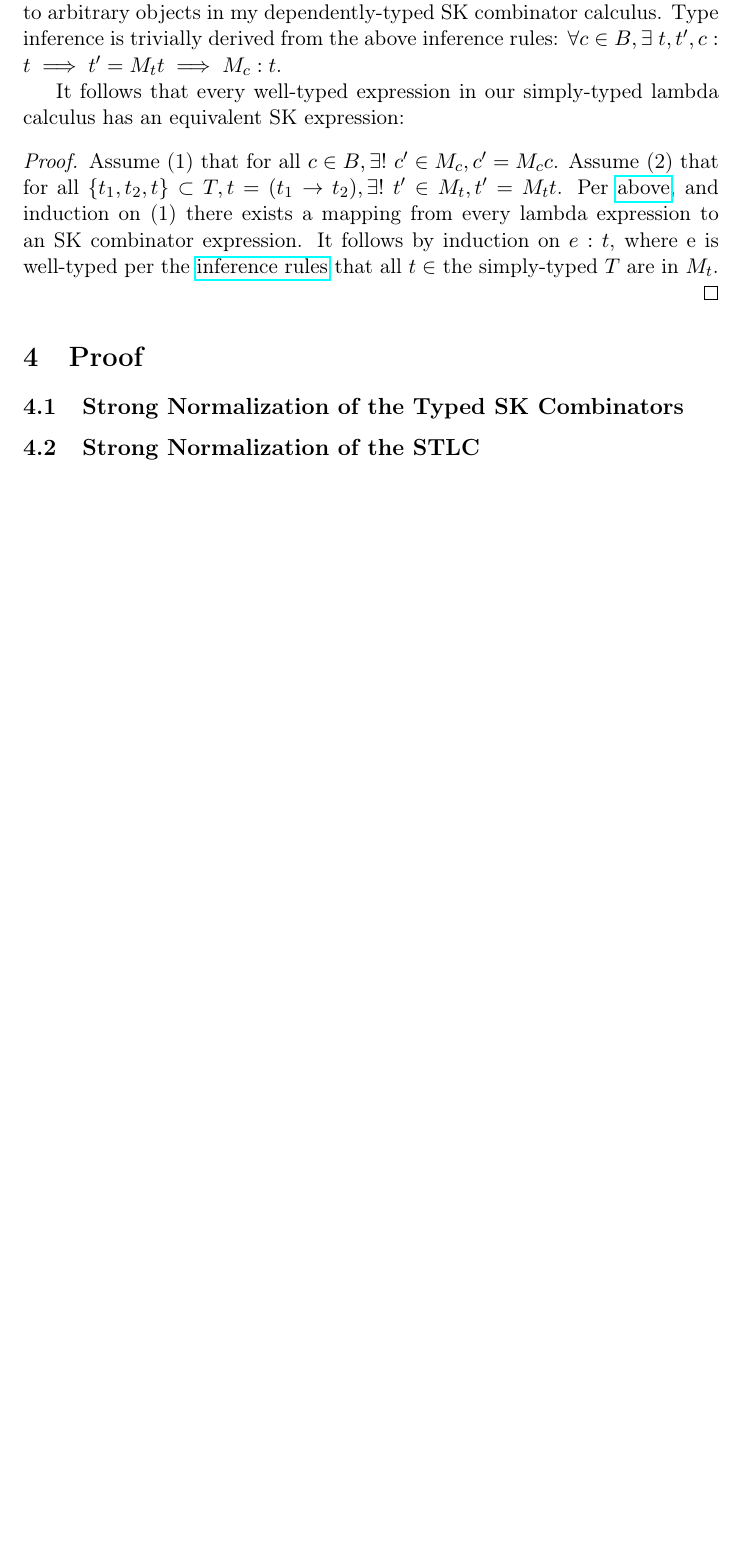
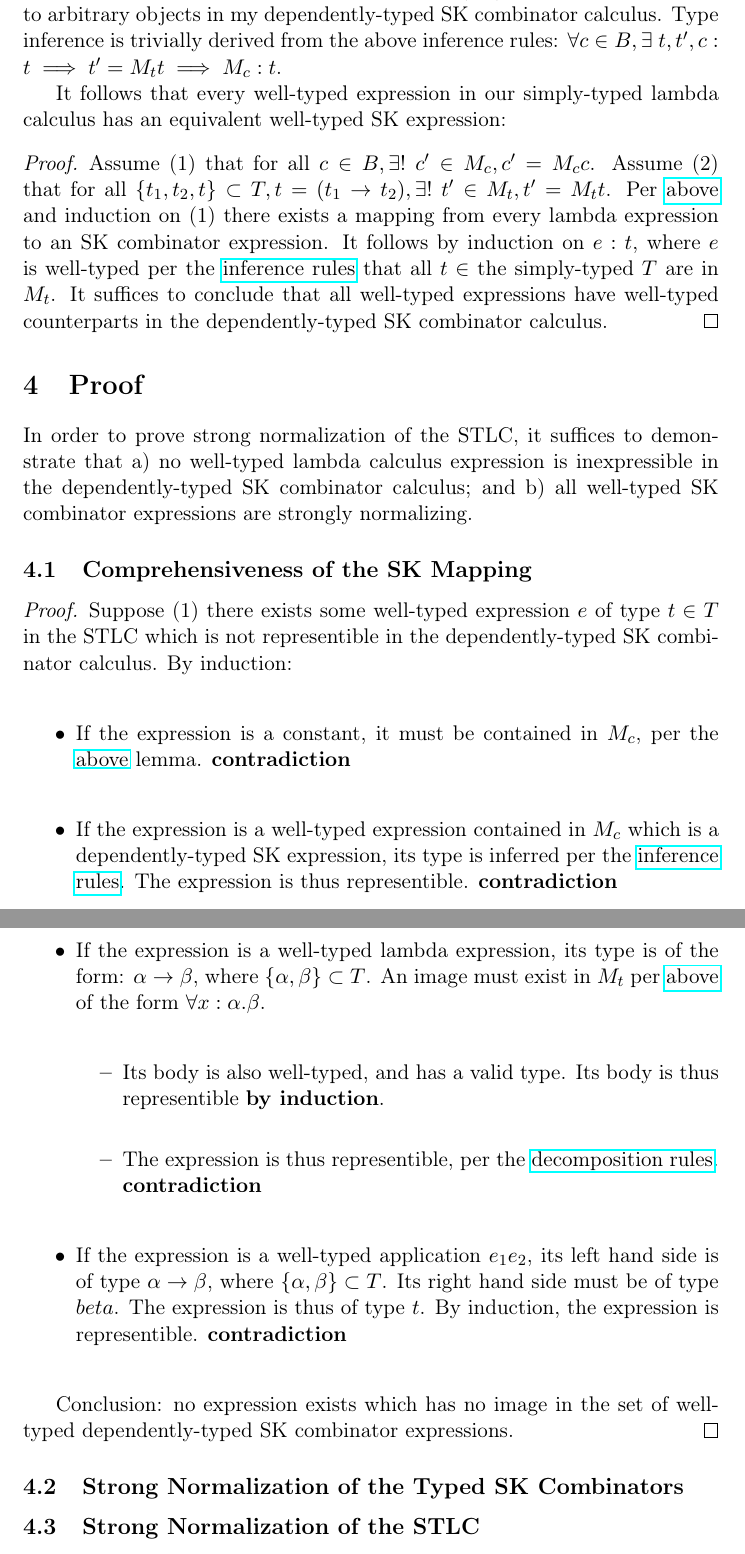
Before and after one commit to lexzaiello/skm-calculus, a LaTeX document (README.tex): part of page 3 of 3 before the commit and two parts of pages 3 and 4 of 4 after it, the two joined at a grey line, cut so that both start at the same text, the shorter picture padded with empty space. Compiled offline with pdfLaTeX.

Commit message:
Proof of mapping comprehensiveness.

```diff
--- a/README.tex
+++ b/README.tex
@@ -88,16 +92,39 @@ T = \{ t \mid t \in B\}\ \cup\ \{ t \mid \exists\  t_{1} \in T, t_{2} \in T, t =
 \subsection{Type Expressivity \& Equivalence}
-\label{sec:org22694d7}
+\label{sec:orgfbb2265}
 
 I define a mapping (M\textsubscript{t}) from the \(\rightarrow\) type constructor to \(\forall\): \((\alpha \rightarrow \beta) \mapsto \forall x : \alpha.\beta\). I also assume the existence of a mapping (M\textsubscript{c}) from the base types \(B\) to arbitrary objects in my dependently-typed SK combinator calculus. Type inference is trivially derived from the above inference rules: \(\forall c \in B, \exists\ t, t', c : t \implies t' = M_{t} t \implies M_{c} : t\).
 
-It follows that every well-typed expression in our simply-typed lambda calculus has an equivalent SK expression:
+It follows that every well-typed expression in our simply-typed lambda calculus has an equivalent well-typed SK expression:
 
 \begin{proof}
-Assume (1) that for all $c \in B, \exists!\ c' \in M_{c}, c' = M_{c} c$. Assume (2) that for all $\{t_{1}, t_{2}, t\} \subset T, t = (t_{1} \rightarrow t_{2}), \exists!\ t' \in M_{t}, t' = M_{t} t$. Per \href{decomplemma:1}{above}, and induction on (1) there exists a mapping from every lambda expression to an SK combinator expression. It follows by induction on $e : t$, where e is well-typed per the \href{decomplemma:1}{inference rules} that all $t \in$ the simply-typed $T$ are in $M_{t}$.
-
+Assume (1) that for all $c \in B, \exists!\ c' \in M_{c}, c' = M_{c} c$.
+Assume (2) that for all $\{t_{1}, t_{2}, t\} \subset T, t = (t_{1} \rightarrow t_{2}), \exists!\ t' \in M_{t}, t' = M_{t} t$.
+Per \href{decomplemma:1}{above} and induction on (1) there exists a mapping from every lambda expression to an SK combinator expression.
+It follows by induction on $e : t$, where $e$ is well-typed per the \href{decomplemma:1}{inference rules} that all $t \in$ the simply-typed $T$ are in $M_{t}$.
+It suffices to conclude that all well-typed expressions have well-typed counterparts in the dependently-typed SK combinator calculus.
 \end{proof}
 \section{Proof}
-\label{sec:orgdb9f480}
+\label{sec:org8545ac7}
+
+In order to prove strong normalization of the STLC, it suffices to demonstrate that a) no well-typed lambda calculus expression is inexpressible in the dependently-typed SK combinator calculus; and b) all well-typed SK combinator expressions are strongly normalizing.
+\subsection{Comprehensiveness of the SK Mapping}
+\label{sec:org589fe24}
+
+\begin{proof}
+Suppose (1) there exists some well-typed expression $e$ of type $t \in T$ in the STLC which is not representible in the dependently-typed SK combinator calculus. By induction: \\
+\begin{itemize}
+\item If the expression is a constant, it must be contained in $M_{c}$, per the \href{maplemma:1}{above} lemma. \textbf{contradiction} \\
+\item If the expression is a well-typed expression contained in $M_{c}$ which is a dependently-typed SK expression, its type is inferred per the \href{inference:1}{inference rules}. The expression is thus representible. \textbf{contradiction} \\
+\item If the expression is a well-typed lambda expression, its type is of the form: $\alpha \rightarrow \beta$, where $\{\alpha, \beta\} \subset T$. An image must exist in $M_{t}$ per \href{maplemma:1}{above} of the form $\forall x : \alpha.\beta$. \\
+\begin{itemize}
+  \item Its body is also well-typed, and has a valid type. Its body is thus representible \textbf{by induction}. \\
+  \item The expression is thus representible, per the \href{decomplemma:1}{decomposition rules}. \textbf{contradiction} \\
+\end{itemize}
+\item If the expression is a well-typed application $e_{1} e_{2}$, its left hand side is of type $\alpha \rightarrow \beta$, where $\{\alpha, \beta\} \subset T$. Its right hand side must be of type $beta$. The expression is thus of type $t$. By induction, the expression is representible. \textbf{contradiction} \\
+\end{itemize}
+
+Conclusion: no expression exists which has no image in the set of well-typed dependently-typed SK combinator expressions.
+\end{proof}
 \subsection{Strong Normalization of the Typed SK Combinators}
-\label{sec:orgd5a7a7c}
+\label{sec:orgb3c2d36}
 \subsection{Strong Normalization of the STLC}
```
Also changed, not shown: README.tex (18 more changed lines), 1 other file.
